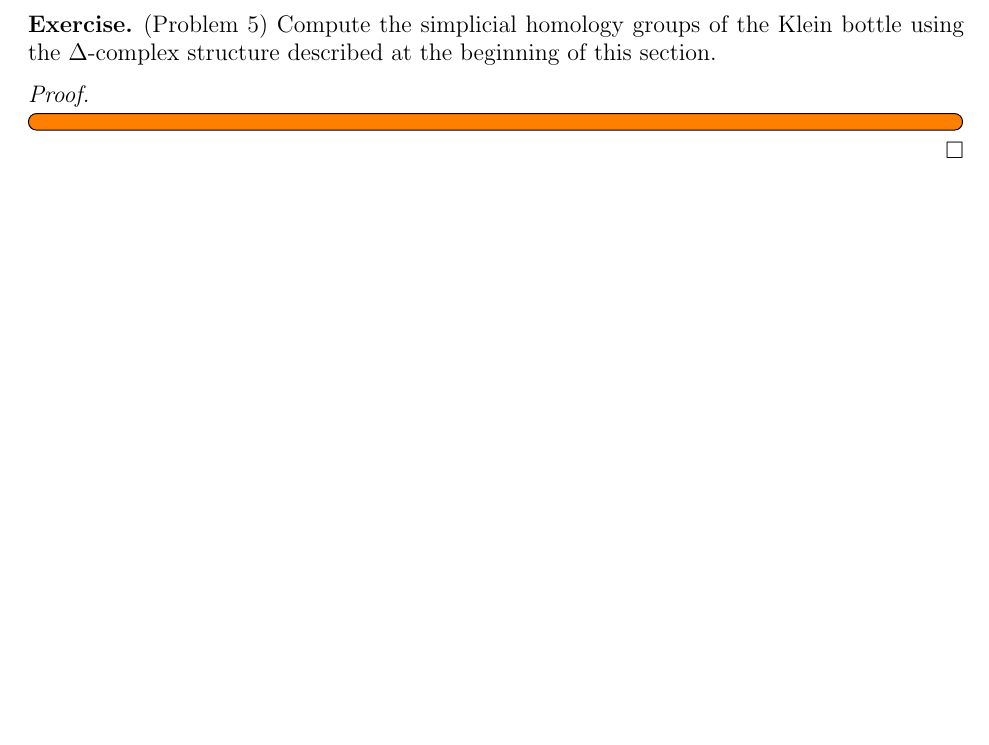
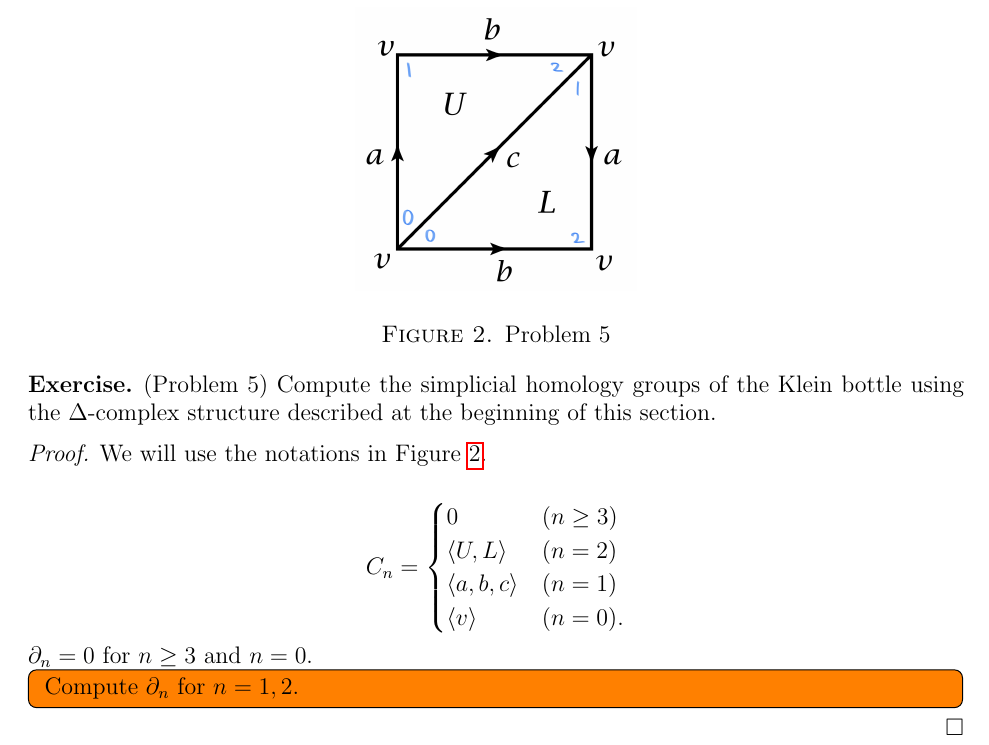
Before and after one commit to hidenori-shinohara/courses, a LaTeX problem sheet (math611/hw7/math611-10-23.tex): part of page 2 of 2, cut at the place of the change, the shorter picture padded with empty space. Compiled offline with pdfLaTeX.

Commit message:
Make some progress (Problem 5, 611)

```diff
--- a/math611/hw7/math611-10-23.tex
+++ b/math611/hw7/math611-10-23.tex
@@ -108,7 +108,24 @@
 \end{exer}
 
 \begin{proof}
+  We will use the notations in Figure \ref{fig:problem5_klein}.
+  \begin{figure}
+    \includegraphics[width=.3\linewidth]{problem5_klein.jpeg}
+    \caption{Problem 5}
+    \label{fig:problem5_klein}
+  \end{figure}
+
+  \begin{align*}
+    C_n &= \begin{cases}
+      0 & (n \geq 3) \\
+      \ev{ U, L } & (n = 2) \\
+      \ev{ a, b, c} & (n = 1) \\
+      \ev{ v } & (n = 0).
+    \end{cases}
+  \end{align*}
+  $\partial_n = 0$ for $n \geq 3$ and $n = 0$.
   \todo[inline,caption={}]{
+    Compute $\partial_n$ for $n = 1, 2$.
   }
 \end{proof}
 
```
Also changed, not shown: math611/hw7/math611-10-23.pdf, math611/hw7/problem5_klein.jpeg (added).
